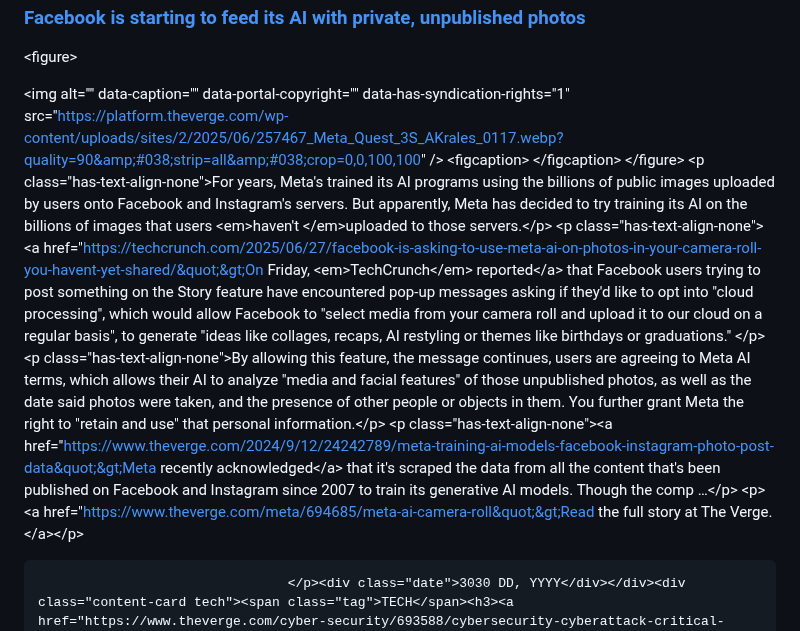
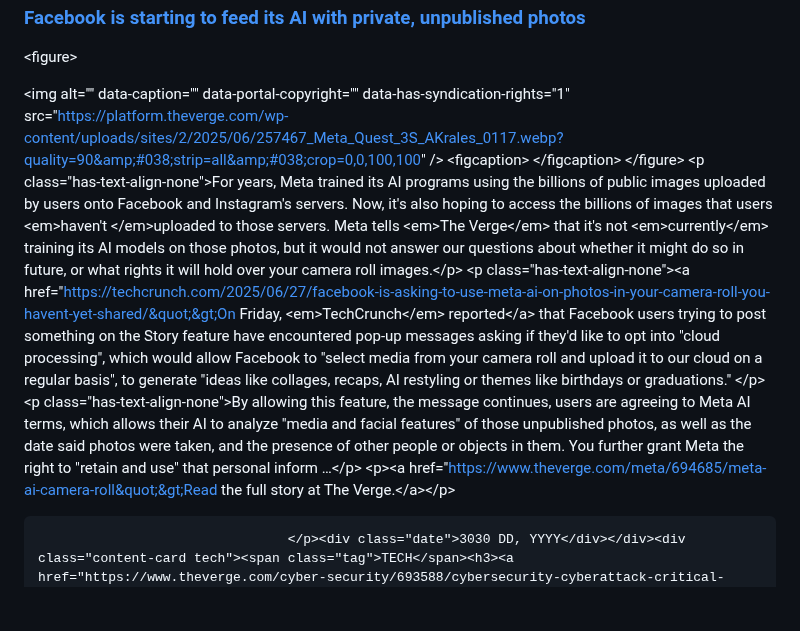
Before and after one commit to chahalbaljinder/linkedin_post_generator, a Markdown page: README.md, the part around the change. Drawn GitHub-style; blank space fills up the shorter version.

Commit message:
Updated with the latest blog posts

```diff
--- a/README.md
+++ b/README.md
@@ -18,10 +18,9 @@ Latest updates from the world of technology.
 	&lt;figcaption&gt;
 		&lt;/figcaption&gt;
 &lt;/figure&gt;
-&lt;p class=&quot;has-text-align-none&quot;&gt;For years, Meta&#39;s trained its AI programs using the billions of public images uploaded by users onto Facebook and Instagram&#39;s servers. But apparently, Meta has decided to try training its AI on the billions of images that users &lt;em&gt;haven&#39;t &lt;/em&gt;uploaded to those servers.&lt;/p&gt;
+&lt;p class=&quot;has-text-align-none&quot;&gt;For years, Meta trained its AI programs using the billions of public images uploaded by users onto Facebook and Instagram&#39;s servers. Now, it&#39;s also hoping to access the billions of images that users &lt;em&gt;haven&#39;t &lt;/em&gt;uploaded to those servers. Meta tells &lt;em&gt;The Verge&lt;/em&gt; that it&#39;s not &lt;em&gt;currently&lt;/em&gt; training its AI models on those photos, but it would not answer our questions about whether it might do so in future, or what rights it will hold over your camera roll images.&lt;/p&gt;
 &lt;p class=&quot;has-text-align-none&quot;&gt;&lt;a href=&quot;https://techcrunch.com/2025/06/27/facebook-is-asking-to-use-meta-ai-on-photos-in-your-camera-roll-you-havent-yet-shared/&quot;&gt;On Friday, &lt;em&gt;TechCrunch&lt;/em&gt; reported&lt;/a&gt; that Facebook users trying to post something on the Story feature have encountered pop-up messages asking if they&#39;d like to opt into &quot;cloud processing&quot;, which would allow Facebook to &quot;select media from your camera roll and upload it to our cloud on a regular basis&quot;, to generate &quot;ideas like collages, recaps, AI restyling or themes like birthdays or graduations.&quot; &lt;/p&gt;
-&lt;p class=&quot;has-text-align-none&quot;&gt;By allowing this feature, the message continues, users are agreeing to Meta AI terms, which allows their AI to analyze &quot;media and facial features&quot; of those unpublished photos, as well as the date said photos were taken, and the presence of other people or objects in them. You further grant Meta the right to &quot;retain and use&quot; that personal information.&lt;/p&gt;
-&lt;p class=&quot;has-text-align-none&quot;&gt;&lt;a href=&quot;https://www.theverge.com/2024/9/12/24242789/meta-training-ai-models-facebook-instagram-photo-post-data&quot;&gt;Meta recently acknowledged&lt;/a&gt; that it&#39;s scraped the data from all the content that&#39;s been published on Facebook and Instagram since 2007 to train its generative AI models. Though the comp …&lt;/p&gt;
+&lt;p class=&quot;has-text-align-none&quot;&gt;By allowing this feature, the message continues, users are agreeing to Meta AI terms, which allows their AI to analyze &quot;media and facial features&quot; of those unpublished photos, as well as the date said photos were taken, and the presence of other people or objects in them. You further grant Meta the right to &quot;retain and use&quot; that personal inform …&lt;/p&gt;
 &lt;p&gt;&lt;a href=&quot;https://www.theverge.com/meta/694685/meta-ai-camera-roll&quot;&gt;Read the full story at The Verge.&lt;/a&gt;&lt;/p&gt;
 
 									</p><div class="date">3030 DD, YYYY</div></div><div class="content-card tech"><span class="tag">TECH</span><h3><a href="https://www.theverge.com/cyber-security/693588/cybersecurity-cyberattack-critical-infrastructure-war-expert-iran">How vulnerable is critical infrastructure to cyberattack in the US?</a></h3><p class="desc">
```
